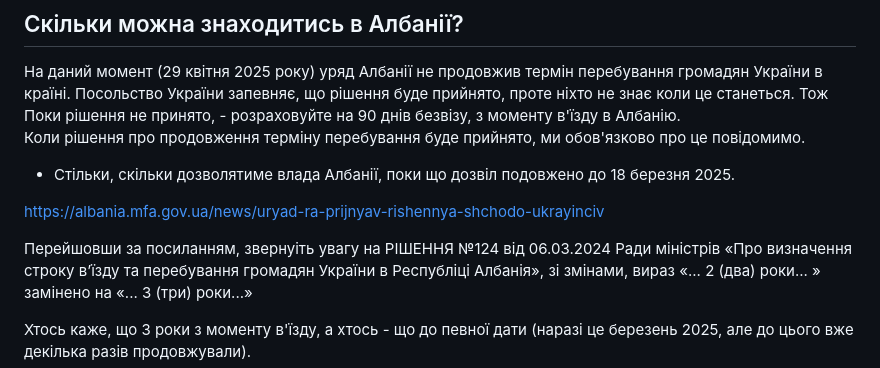
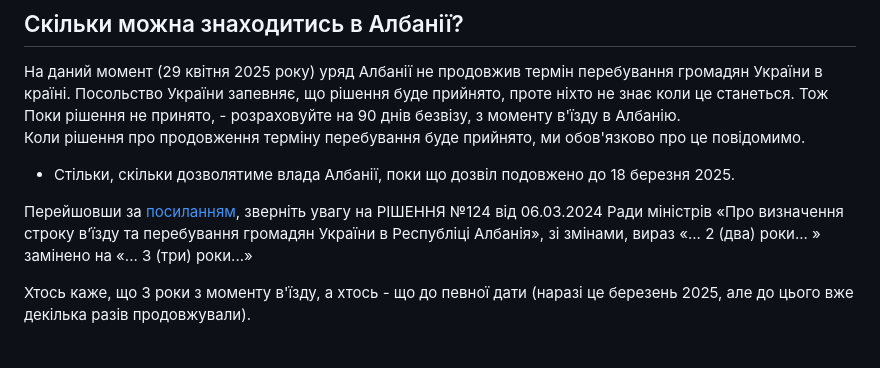
Before and after one commit to tirane-ua/tirane-ua.github.io, a Markdown page: Writerside/topics/stay-in-albania.md, the part around the change. GitHub-like rendering; blank space fills up the shorter version.

Commit message:
add more links closes #13

```diff
--- a/Writerside/topics/stay-in-albania.md
+++ b/Writerside/topics/stay-in-albania.md
@@ -12,9 +12,7 @@
 
 - Стільки, скільки дозволятиме влада Албанії, поки що дозвіл подовжено до 18 березня 2025.
 
-https://albania.mfa.gov.ua/news/uryad-ra-prijnyav-rishennya-shchodo-ukrayinciv
-
-Перейшовши за посиланням, звернуіть увагу на РІШЕННЯ №124 від 06.03.2024 Ради міністрів «Про
+Перейшовши за <a href="https://albania.mfa.gov.ua/news/uryad-ra-prijnyav-rishennya-shchodo-ukrayinciv">посиланням</a>, зверніть увагу на РІШЕННЯ №124 від 06.03.2024 Ради міністрів «Про
 визначення строку в’їзду та перебування громадян України в Республіці Албанія», зі змінами, вираз «...
 2 (два) роки... » замінено на «... 3 (три) роки...»
 
```
Also changed, not shown: 1 other file.
